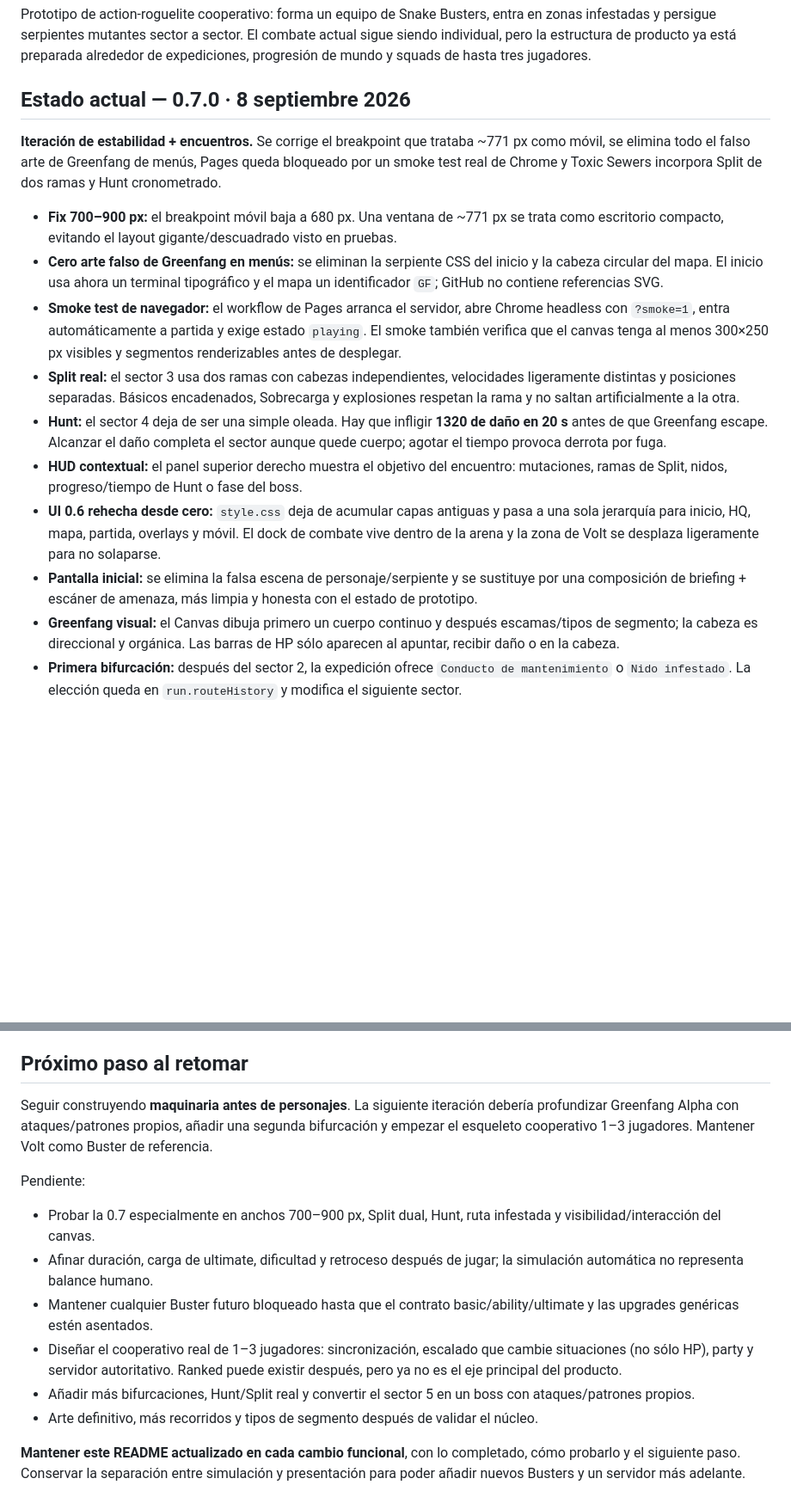
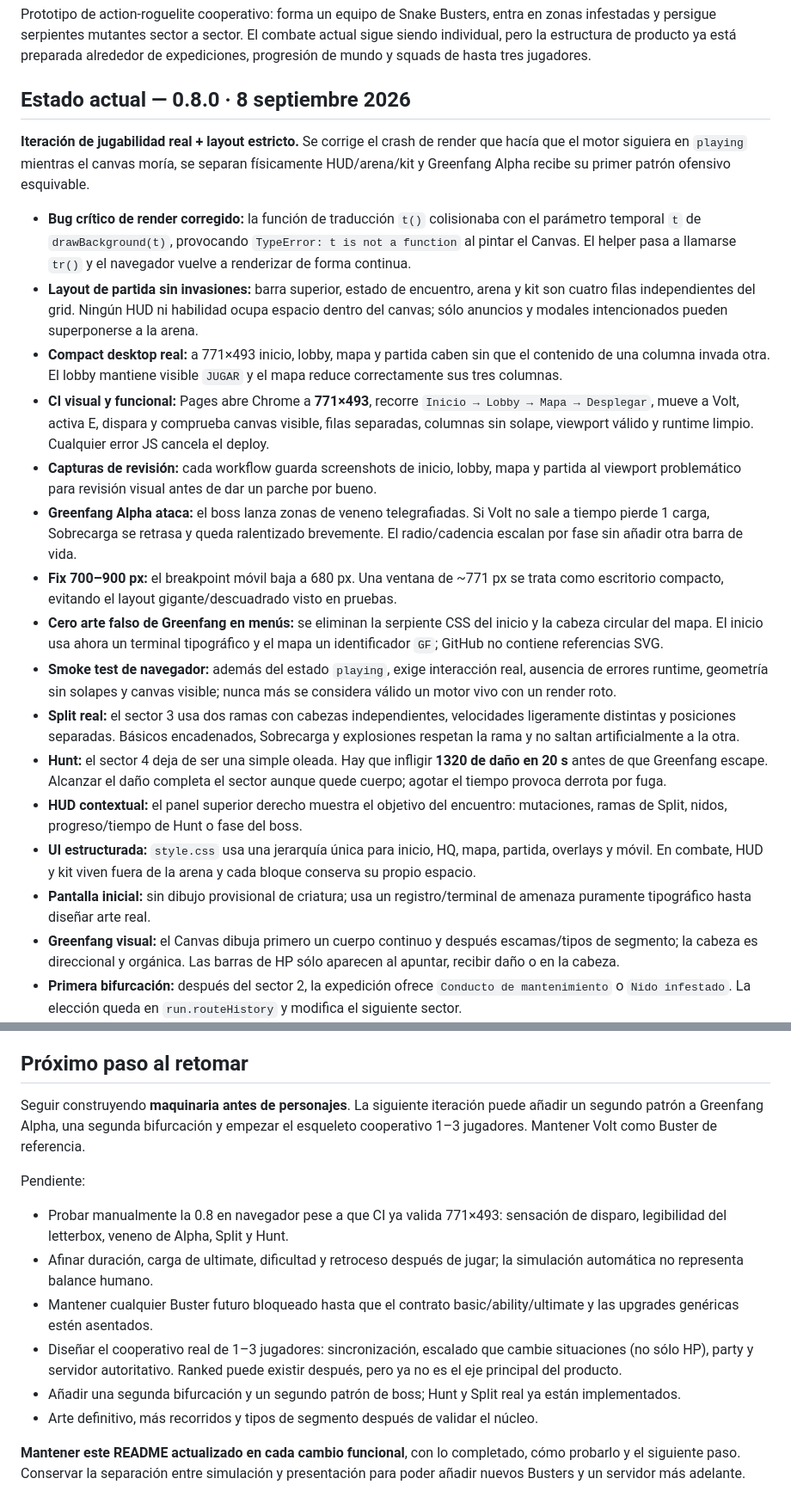
Before and after one commit to papimatcoding/snake-busters, a Markdown page: README.md, 2 parts joined by grey strips. Shown at 86% size. Rendered like a GitHub page; blank space fills up the shorter version.

Commit message:
Document 0.8 playable layout and runtime fix

```diff
--- a/README.md
+++ b/README.md
@@ -2,18 +2,24 @@
 
 Prototipo de action-roguelite cooperativo: forma un equipo de Snake Busters, entra en zonas infestadas y persigue serpientes mutantes sector a sector. El combate actual sigue siendo individual, pero la estructura de producto ya está preparada alrededor de expediciones, progresión de mundo y squads de hasta tres jugadores.
 
-## Estado actual — 0.7.0 · 8 septiembre 2026
+## Estado actual — 0.8.0 · 8 septiembre 2026
 
-**Iteración de estabilidad + encuentros.** Se corrige el breakpoint que trataba ~771 px como móvil, se elimina todo el falso arte de Greenfang de menús, Pages queda bloqueado por un smoke test real de Chrome y Toxic Sewers incorpora Split de dos ramas y Hunt cronometrado.
+**Iteración de jugabilidad real + layout estricto.** Se corrige el crash de render que hacía que el motor siguiera en `playing` mientras el canvas moría, se separan físicamente HUD/arena/kit y Greenfang Alpha recibe su primer patrón ofensivo esquivable.
 
+- **Bug crítico de render corregido:** la función de traducción `t()` colisionaba con el parámetro temporal `t` de `drawBackground(t)`, provocando `TypeError: t is not a function` al pintar el Canvas. El helper pasa a llamarse `tr()` y el navegador vuelve a renderizar de forma continua.
+- **Layout de partida sin invasiones:** barra superior, estado de encuentro, arena y kit son cuatro filas independientes del grid. Ningún HUD ni habilidad ocupa espacio dentro del canvas; sólo anuncios y modales intencionados pueden superponerse a la arena.
+- **Compact desktop real:** a 771×493 inicio, lobby, mapa y partida caben sin que el contenido de una columna invada otra. El lobby mantiene visible `JUGAR` y el mapa reduce correctamente sus tres columnas.
+- **CI visual y funcional:** Pages abre Chrome a **771×493**, recorre `Inicio → Lobby → Mapa → Desplegar`, mueve a Volt, activa E, dispara y comprueba canvas visible, filas separadas, columnas sin solape, viewport válido y runtime limpio. Cualquier error JS cancela el deploy.
+- **Capturas de revisión:** cada workflow guarda screenshots de inicio, lobby, mapa y partida al viewport problemático para revisión visual antes de dar un parche por bueno.
+- **Greenfang Alpha ataca:** el boss lanza zonas de veneno telegrafiadas. Si Volt no sale a tiempo pierde 1 carga, Sobrecarga se retrasa y queda ralentizado brevemente. El radio/cadencia escalan por fase sin añadir otra barra de vida.
 - **Fix 700–900 px:** el breakpoint móvil baja a 680 px. Una ventana de ~771 px se trata como escritorio compacto, evitando el layout gigante/descuadrado visto en pruebas.
 - **Cero arte falso de Greenfang en menús:** se eliminan la serpiente CSS del inicio y la cabeza circular del mapa. El inicio usa ahora un terminal tipográfico y el mapa un identificador `GF`; GitHub no contiene referencias SVG.
-- **Smoke test de navegador:** el workflow de Pages arranca el servidor, abre Chrome headless con `?smoke=1`, entra automáticamente a partida y exige estado `playing`. El smoke también verifica que el canvas tenga al menos 300×250 px visibles y segmentos renderizables antes de desplegar.
+- **Smoke test de navegador:** además del estado `playing`, exige interacción real, ausencia de errores runtime, geometría sin solapes y canvas visible; nunca más se considera válido un motor vivo con un render roto.
 - **Split real:** el sector 3 usa dos ramas con cabezas independientes, velocidades ligeramente distintas y posiciones separadas. Básicos encadenados, Sobrecarga y explosiones respetan la rama y no saltan artificialmente a la otra.
 - **Hunt:** el sector 4 deja de ser una simple oleada. Hay que infligir **1320 de daño en 20 s** antes de que Greenfang escape. Alcanzar el daño completa el sector aunque quede cuerpo; agotar el tiempo provoca derrota por fuga.
 - **HUD contextual:** el panel superior derecho muestra el objetivo del encuentro: mutaciones, ramas de Split, nidos, progreso/tiempo de Hunt o fase del boss.
-- **UI 0.6 rehecha desde cero:** `style.css` deja de acumular capas antiguas y pasa a una sola jerarquía para inicio, HQ, mapa, partida, overlays y móvil. El dock de combate vive dentro de la arena y la zona de Volt se desplaza ligeramente para no solaparse.
-- **Pantalla inicial:** se elimina la falsa escena de personaje/serpiente y se sustituye por una composición de briefing + escáner de amenaza, más limpia y honesta con el estado de prototipo.
+- **UI estructurada:** `style.css` usa una jerarquía única para inicio, HQ, mapa, partida, overlays y móvil. En combate, HUD y kit viven fuera de la arena y cada bloque conserva su propio espacio.
+- **Pantalla inicial:** sin dibujo provisional de criatura; usa un registro/terminal de amenaza puramente tipográfico hasta diseñar arte real.
 - **Greenfang visual:** el Canvas dibuja primero un cuerpo continuo y después escamas/tipos de segmento; la cabeza es direccional y orgánica. Las barras de HP sólo aparecen al apuntar, recibir daño o en la cabeza.
 - **Primera bifurcación:** después del sector 2, la expedición ofrece `Conducto de mantenimiento` o `Nido infestado`. La elección queda en `run.routeHistory` y modifica el siguiente sector.
 - **Ruta segura:** el siguiente sector reduce un 10 % la velocidad de avance.
@@ -106,15 +112,15 @@ Simulación 0.7: **ruta segura ~72 s / 3 ultis**, **ruta infestada ~86 s / 3 ult
 
 ## Próximo paso al retomar
 
-Seguir construyendo **maquinaria antes de personajes**. La siguiente iteración debería profundizar Greenfang Alpha con ataques/patrones propios, añadir una segunda bifurcación y empezar el esqueleto cooperativo 1–3 jugadores. Mantener Volt como Buster de referencia.
+Seguir construyendo **maquinaria antes de personajes**. La siguiente iteración puede añadir un segundo patrón a Greenfang Alpha, una segunda bifurcación y empezar el esqueleto cooperativo 1–3 jugadores. Mantener Volt como Buster de referencia.
 
 Pendiente:
 
-- Probar la 0.7 especialmente en anchos 700–900 px, Split dual, Hunt, ruta infestada y visibilidad/interacción del canvas.
+- Probar manualmente la 0.8 en navegador pese a que CI ya valida 771×493: sensación de disparo, legibilidad del letterbox, veneno de Alpha, Split y Hunt.
 - Afinar duración, carga de ultimate, dificultad y retroceso después de jugar; la simulación automática no representa balance humano.
 - Mantener cualquier Buster futuro bloqueado hasta que el contrato basic/ability/ultimate y las upgrades genéricas estén asentados.
 - Diseñar el cooperativo real de 1–3 jugadores: sincronización, escalado que cambie situaciones (no sólo HP), party y servidor autoritativo. Ranked puede existir después, pero ya no es el eje principal del producto.
-- Añadir más bifurcaciones, Hunt/Split real y convertir el sector 5 en un boss con ataques/patrones propios.
+- Añadir una segunda bifurcación y un segundo patrón de boss; Hunt y Split real ya están implementados.
 - Arte definitivo, más recorridos y tipos de segmento después de validar el núcleo.
 
 **Mantener este README actualizado en cada cambio funcional**, con lo completado, cómo probarlo y el siguiente paso. Conservar la separación entre simulación y presentación para poder añadir nuevos Busters y un servidor más adelante.
```
Also changed, not shown: other parts of README.md (+6 -6 lines).
